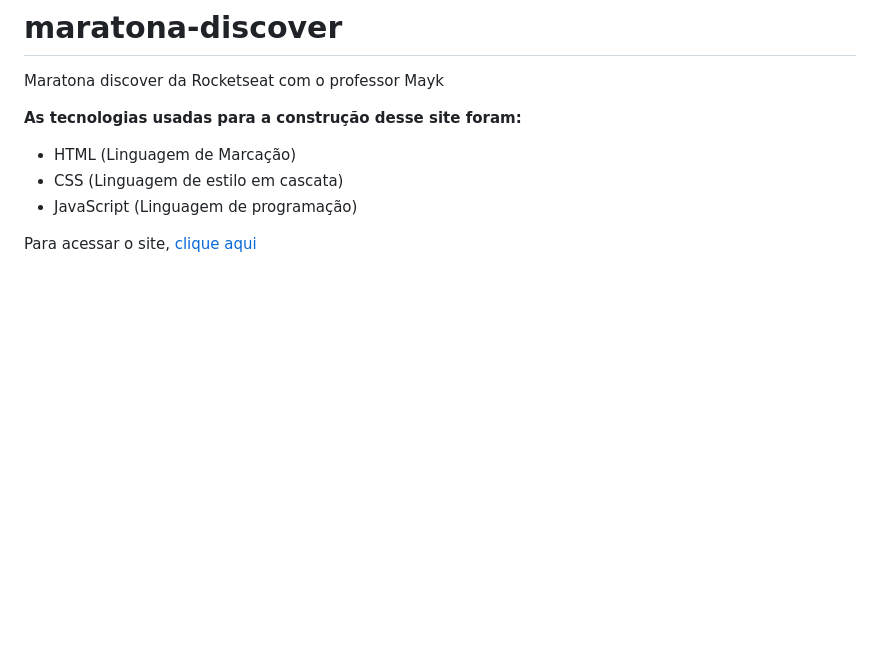
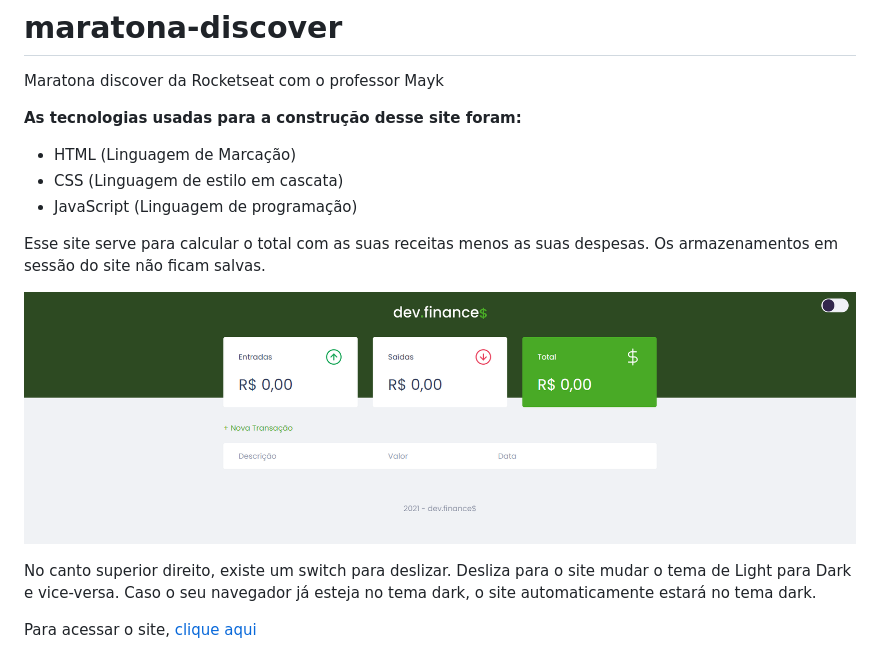
Before and after one commit to LuhBC-pixel/maratona-discover, a Markdown page: README.md, the part around the change. Rendered like a GitHub page; pictures changed too: imgs/site.png (added); blank space fills up the shorter version.

```diff
--- a/README.md
+++ b/README.md
@@ -7,4 +7,11 @@
 * CSS (Linguagem de estilo em cascata)
 * JavaScript (Linguagem de programação)
 
+Esse site serve para calcular o total com as suas receitas menos as suas despesas.
+Os armazenamentos em sessão do site não ficam salvas.
+
+![Foto do site](./imgs/site.png)
+
+No canto superior direito, existe um switch para deslizar. Desliza para o site mudar o tema de Light para Dark e vice-versa. Caso o seu navegador já esteja no tema dark, o site automaticamente estará no tema dark.
+
 Para acessar o site, [clique aqui](https://maratona-discover-silk.vercel.app/)
```
